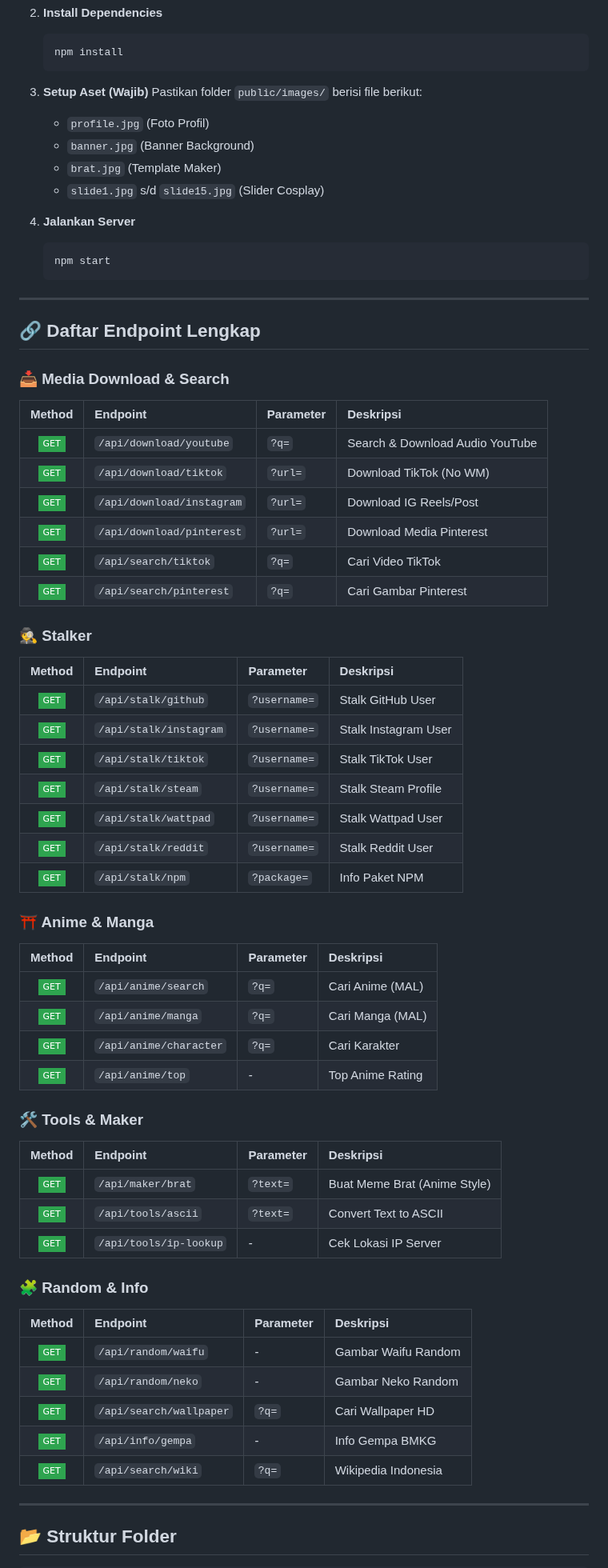
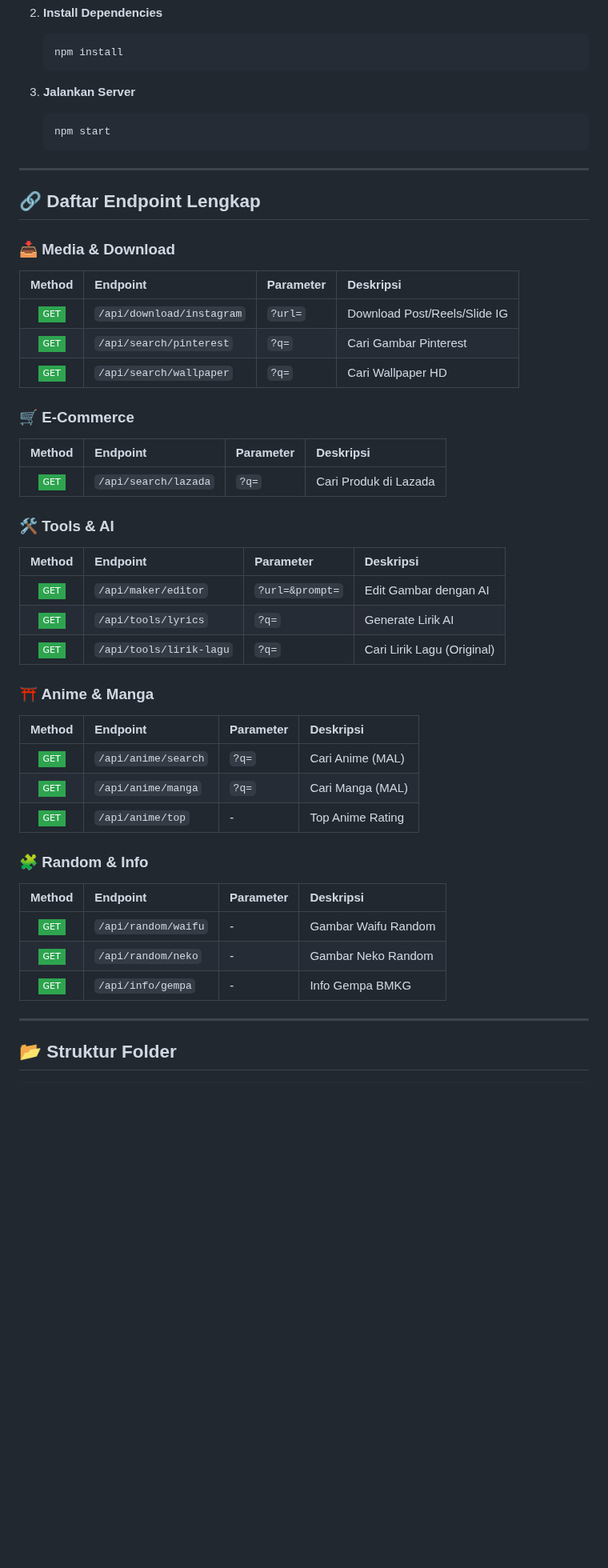
Before and after one commit to Kayzen-dev-tech/kayzen-api, a Markdown page: README.md, the part around one of its changes. Shown at 80% size. GitHub-like rendering; badges without logos; blank space fills up the shorter version.

````diff
--- a/README.md
+++ b/README.md
@@ -65,14 +61,7 @@ Jalankan API ini di komputer lokal atau server kamu sendiri:
     npm install
     ```
 
-3.  **Setup Aset (Wajib)**
-    Pastikan folder `public/images/` berisi file berikut:
-    * `profile.jpg` (Foto Profil)
-    * `banner.jpg` (Banner Background)
-    * `brat.jpg` (Template Maker)
-    * `slide1.jpg` s/d `slide15.jpg` (Slider Cosplay)
-
-4.  **Jalankan Server**
+3.  **Jalankan Server**
     ```bash
     npm start
     ```
@@ -81,50 +70,38 @@ Jalankan API ini di komputer lokal atau server kamu sendiri:
 
 ## 🔗 Daftar Endpoint Lengkap
 
-### 📥 Media Download & Search
+### 📥 Media & Download
 | Method | Endpoint | Parameter | Deskripsi |
 | :---: | :--- | :--- | :--- |
-| ![GET](https://img.shields.io/badge/GET-2ea44f?style=flat-square) | `/api/download/youtube` | `?q=` | Search & Download Audio YouTube |
-| ![GET](https://img.shields.io/badge/GET-2ea44f?style=flat-square) | `/api/download/tiktok` | `?url=` | Download TikTok (No WM) |
-| ![GET](https://img.shields.io/badge/GET-2ea44f?style=flat-square) | `/api/download/instagram` | `?url=` | Download IG Reels/Post |
-| ![GET](https://img.shields.io/badge/GET-2ea44f?style=flat-square) | `/api/download/pinterest` | `?url=` | Download Media Pinterest |
-| ![GET](https://img.shields.io/badge/GET-2ea44f?style=flat-square) | `/api/search/tiktok` | `?q=` | Cari Video TikTok |
+| ![GET](https://img.shields.io/badge/GET-2ea44f?style=flat-square) | `/api/download/instagram` | `?url=` | Download Post/Reels/Slide IG |
 | ![GET](https://img.shields.io/badge/GET-2ea44f?style=flat-square) | `/api/search/pinterest` | `?q=` | Cari Gambar Pinterest |
+| ![GET](https://img.shields.io/badge/GET-2ea44f?style=flat-square) | `/api/search/wallpaper` | `?q=` | Cari Wallpaper HD |
 
-### 🕵️ Stalker
+### 🛒 E-Commerce
 | Method | Endpoint | Parameter | Deskripsi |
 | :---: | :--- | :--- | :--- |
-| ![GET](https://img.shields.io/badge/GET-2ea44f?style=flat-square) | `/api/stalk/github` | `?username=` | Stalk GitHub User |
-| ![GET](https://img.shields.io/badge/GET-2ea44f?style=flat-square) | `/api/stalk/instagram` | `?username=` | Stalk Instagram User |
-| ![GET](https://img.shields.io/badge/GET-2ea44f?style=flat-square) | `/api/stalk/tiktok` | `?username=` | Stalk TikTok User |
-| ![GET](https://img.shields.io/badge/GET-2ea44f?style=flat-square) | `/api/stalk/steam` | `?username=` | Stalk Steam Profile |
-| ![GET](https://img.shields.io/badge/GET-2ea44f?style=flat-square) | `/api/stalk/wattpad` | `?username=` | Stalk Wattpad User |
-| ![GET](https://img.shields.io/badge/GET-2ea44f?style=flat-square) | `/api/stalk/reddit` | `?username=` | Stalk Reddit User |
-| ![GET](https://img.shields.io/badge/GET-2ea44f?style=flat-square) | `/api/stalk/npm` | `?package=` | Info Paket NPM |
+| ![GET](https://img.shields.io/badge/GET-2ea44f?style=flat-square) | `/api/search/lazada` | `?q=` | Cari Produk di Lazada |
+
+### 🛠️ Tools & AI
+| Method | Endpoint | Parameter | Deskripsi |
+| :---: | :--- | :--- | :--- |
+| ![GET](https://img.shields.io/badge/GET-2ea44f?style=flat-square) | `/api/maker/editor` | `?url=&prompt=` | Edit Gambar dengan AI |
+| ![GET](https://img.shields.io/badge/GET-2ea44f?style=flat-square) | `/api/tools/lyrics` | `?q=` | Generate Lirik AI |
+| ![GET](https://img.shields.io/badge/GET-2ea44f?style=flat-square) | `/api/tools/lirik-lagu` | `?q=` | Cari Lirik Lagu (Original) |
 
 ### ⛩️ Anime & Manga
 | Method | Endpoint | Parameter | Deskripsi |
 | :---: | :--- | :--- | :--- |
 | ![GET](https://img.shields.io/badge/GET-2ea44f?style=flat-square) | `/api/anime/search` | `?q=` | Cari Anime (MAL) |
 | ![GET](https://img.shields.io/badge/GET-2ea44f?style=flat-square) | `/api/anime/manga` | `?q=` | Cari Manga (MAL) |
-| ![GET](https://img.shields.io/badge/GET-2ea44f?style=flat-square) | `/api/anime/character` | `?q=` | Cari Karakter |
 | ![GET](https://img.shields.io/badge/GET-2ea44f?style=flat-square) | `/api/anime/top` | *-* | Top Anime Rating |
-
-### 🛠️ Tools & Maker
-| Method | Endpoint | Parameter | Deskripsi |
-| :---: | :--- | :--- | :--- |
-| ![GET](https://img.shields.io/badge/GET-2ea44f?style=flat-square) | `/api/maker/brat` | `?text=` | Buat Meme Brat (Anime Style) |
-| ![GET](https://img.shields.io/badge/GET-2ea44f?style=flat-square) | `/api/tools/ascii` | `?text=` | Convert Text to ASCII |
-| ![GET](https://img.shields.io/badge/GET-2ea44f?style=flat-square) | `/api/tools/ip-lookup` | *-* | Cek Lokasi IP Server |
 
 ### 🧩 Random & Info
 | Method | Endpoint | Parameter | Deskripsi |
 | :---: | :--- | :--- | :--- |
 | ![GET](https://img.shields.io/badge/GET-2ea44f?style=flat-square) | `/api/random/waifu` | *-* | Gambar Waifu Random |
 | ![GET](https://img.shields.io/badge/GET-2ea44f?style=flat-square) | `/api/random/neko` | *-* | Gambar Neko Random |
-| ![GET](https://img.shields.io/badge/GET-2ea44f?style=flat-square) | `/api/search/wallpaper` | `?q=` | Cari Wallpaper HD |
 | ![GET](https://img.shields.io/badge/GET-2ea44f?style=flat-square) | `/api/info/gempa` | *-* | Info Gempa BMKG |
-| ![GET](https://img.shields.io/badge/GET-2ea44f?style=flat-square) | `/api/search/wiki` | `?q=` | Wikipedia Indonesia |
 
 ---
 
````
Also changed, not shown: other parts of README.md (+14 -21 lines).
